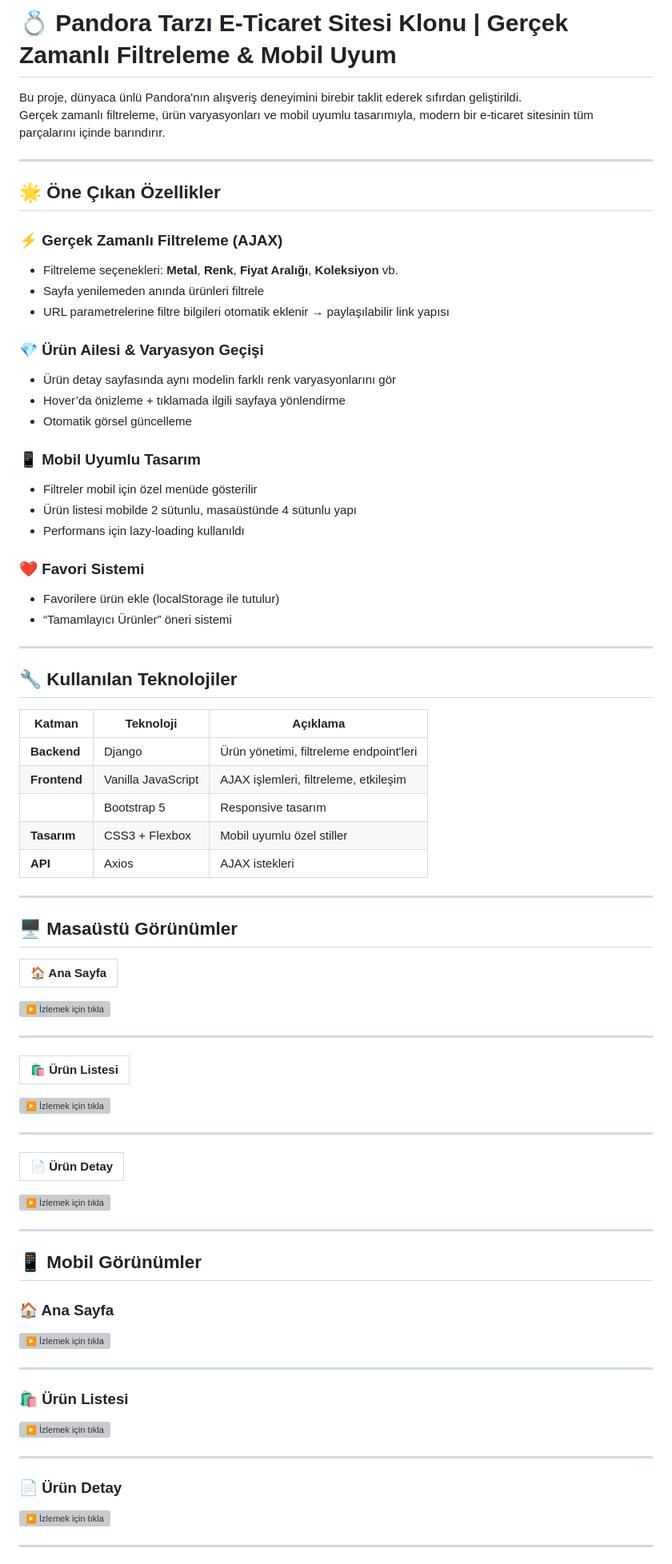
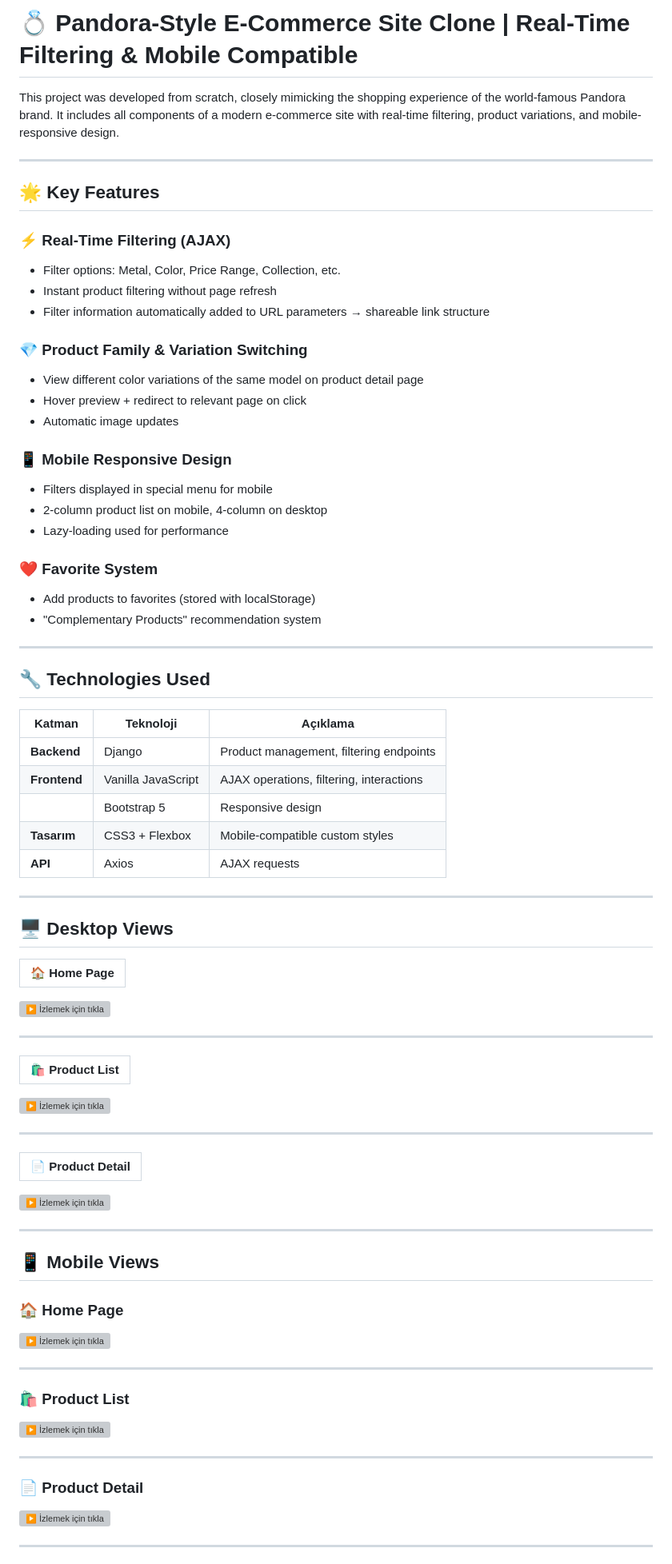
Before and after one commit to GoktugGok/jewelry-e-commerce, a Markdown page: README.md, the part around the change printed below. Shown: that part at 80% size. Rendered like a GitHub page; grey boxes are pictures that could not be loaded.

```diff
--- a/README.md
+++ b/README.md
@@ -1,77 +1,77 @@
-# 💍 Pandora Tarzı E-Ticaret Sitesi Klonu | Gerçek Zamanlı Filtreleme & Mobil Uyum
+# 💍 Pandora-Style E-Commerce Site Clone | Real-Time Filtering & Mobile Compatible
 
-Bu proje, dünyaca ünlü Pandora'nın alışveriş deneyimini birebir taklit ederek sıfırdan geliştirildi.
-Gerçek zamanlı filtreleme, ürün varyasyonları ve mobil uyumlu tasarımıyla, modern bir e-ticaret sitesinin tüm parçalarını içinde barındırır.
+This project was developed from scratch, closely mimicking the shopping experience of the world-famous Pandora brand.
+It includes all components of a modern e-commerce site with real-time filtering, product variations, and mobile-responsive design.
 
 ---
 
-## 🌟 Öne Çıkan Özellikler
+## 🌟 Key Features
 
-### ⚡️ Gerçek Zamanlı Filtreleme (AJAX)
-- Filtreleme seçenekleri: **Metal**, **Renk**, **Fiyat Aralığı**, **Koleksiyon** vb.
-- Sayfa yenilemeden anında ürünleri filtrele
-- URL parametrelerine filtre bilgileri otomatik eklenir → paylaşılabilir link yapısı
+### ⚡️ Real-Time Filtering (AJAX)
+- Filter options: Metal, Color, Price Range, Collection, etc.
+- Instant product filtering without page refresh
+- Filter information automatically added to URL parameters → shareable link structure
 
-### 💎 Ürün Ailesi & Varyasyon Geçişi
-- Ürün detay sayfasında aynı modelin farklı renk varyasyonlarını gör
-- Hover’da önizleme + tıklamada ilgili sayfaya yönlendirme
-- Otomatik görsel güncelleme
+### 💎 Product Family & Variation Switching
+- View different color variations of the same model on product detail page
+- Hover preview + redirect to relevant page on click
+- Automatic image updates
 
-### 📱 Mobil Uyumlu Tasarım
-- Filtreler mobil için özel menüde gösterilir
-- Ürün listesi mobilde 2 sütunlu, masaüstünde 4 sütunlu yapı
-- Performans için lazy-loading kullanıldı
+### 📱 Mobile Responsive Design
+- Filters displayed in special menu for mobile
+- 2-column product list on mobile, 4-column on desktop
+- Lazy-loading used for performance
 
-### ❤️ Favori Sistemi
-- Favorilere ürün ekle (localStorage ile tutulur)
-- “Tamamlayıcı Ürünler” öneri sistemi
+### ❤️ Favorite System
+- Add products to favorites (stored with localStorage)
+- "Complementary Products" recommendation system
 
 ---
 
-## 🔧 Kullanılan Teknolojiler
+## 🔧 Technologies Used
 
 | Katman       | Teknoloji         | Açıklama                                 |
 |--------------|-------------------|------------------------------------------|
-| **Backend**  | Django             | Ürün yönetimi, filtreleme endpoint'leri |
-| **Frontend** | Vanilla JavaScript | AJAX işlemleri, filtreleme, etkileşim   |
-|              | Bootstrap 5        | Responsive tasarım                      |
-| **Tasarım**  | CSS3 + Flexbox     | Mobil uyumlu özel stiller               |
-| **API**      | Axios              | AJAX istekleri                          |
+| **Backend**  | Django             | Product management, filtering endpoints |
+| **Frontend** | Vanilla JavaScript | AJAX operations, filtering, interactions|
+|              | Bootstrap 5        | Responsive design                       |
+| **Tasarım**  | CSS3 + Flexbox     | Mobile-compatible custom styles         |
+| **API**      | Axios              | AJAX requests                           |
 
 ---
-## 🖥️ Masaüstü Görünümler
+## 🖥️ Desktop Views
 
-|🏠 Ana Sayfa |
+|🏠 Home Page |
 |-------------|
 [![▶️ İzlemek için tıkla](screenshots/mainC.gif)](https://youtu.be/4rmXltN4lzM)
 
 ---
 
-|🛍️ Ürün Listesi |
+|🛍️ Product List |
 |-------------|
 [![▶️ İzlemek için tıkla](screenshots/menuC.gif)](https://youtu.be/CaPrFtV_Wsk)
 
 ---
 
-|📄 Ürün Detay |
+|📄 Product Detail |
 |-------------|
 [![▶️ İzlemek için tıkla](screenshots/productC.gif)](https://youtu.be/DF_GKciMD50)
 
 ---
 
-## 📱 Mobil Görünümler
+## 📱 Mobile Views
 
-### 🏠 Ana Sayfa
+### 🏠 Home Page
 [![▶️ İzlemek için tıkla](screenshots/mainM.gif)](https://youtu.be/67BQphoCt7k)
 
 ---
 
-### 🛍️ Ürün Listesi
+### 🛍️ Product List
 [![▶️ İzlemek için tıkla](screenshots/menuM.gif)](https://youtu.be/jwreRi7uapE)
 
 ---
 
-### 📄 Ürün Detay
+### 📄 Product Detail
 [![▶️ İzlemek için tıkla](screenshots/productM.gif)](https://youtu.be/5GOwtd5PvBY)
 
 ---
```
Also changed, not shown: other parts of README.md (+15 -15 lines).
